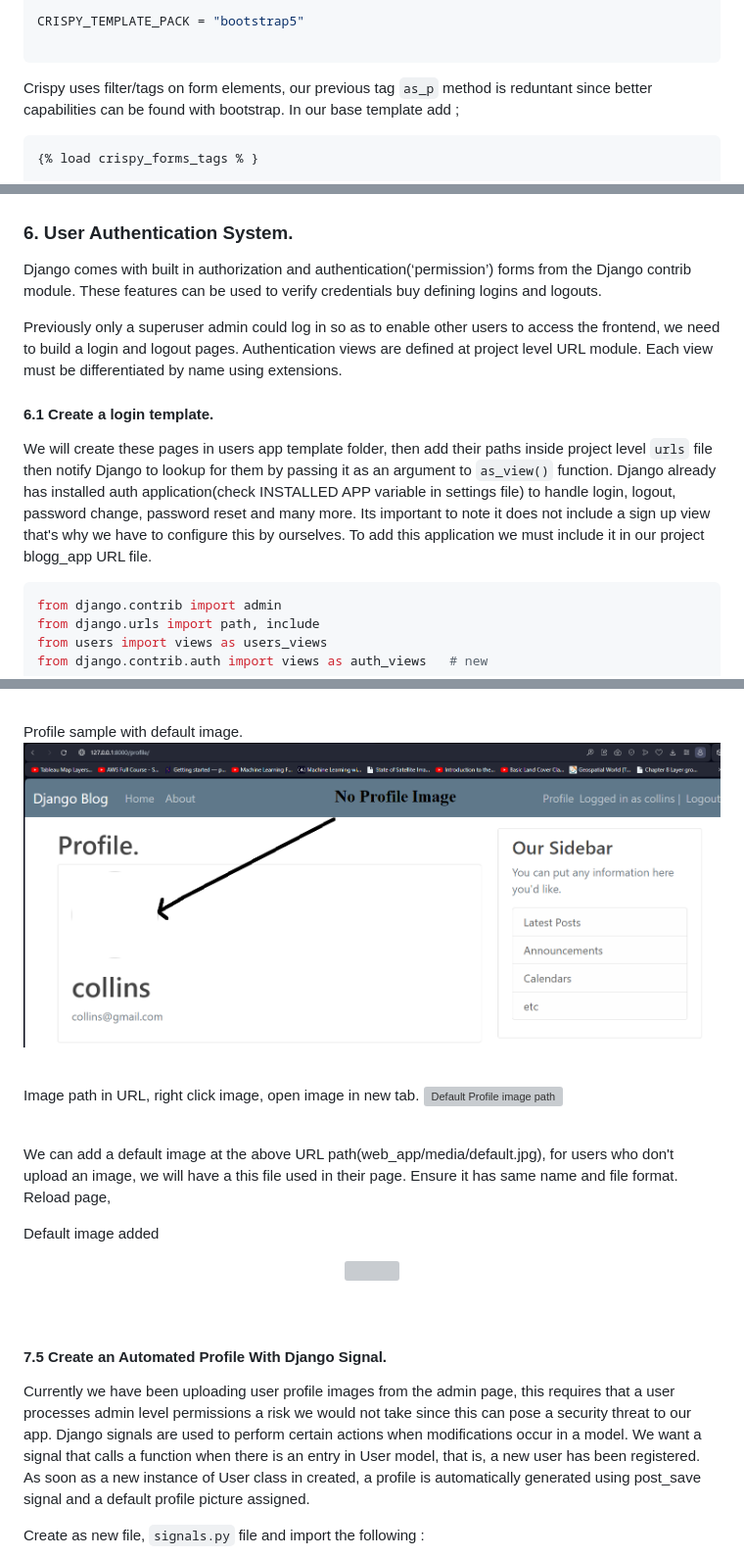
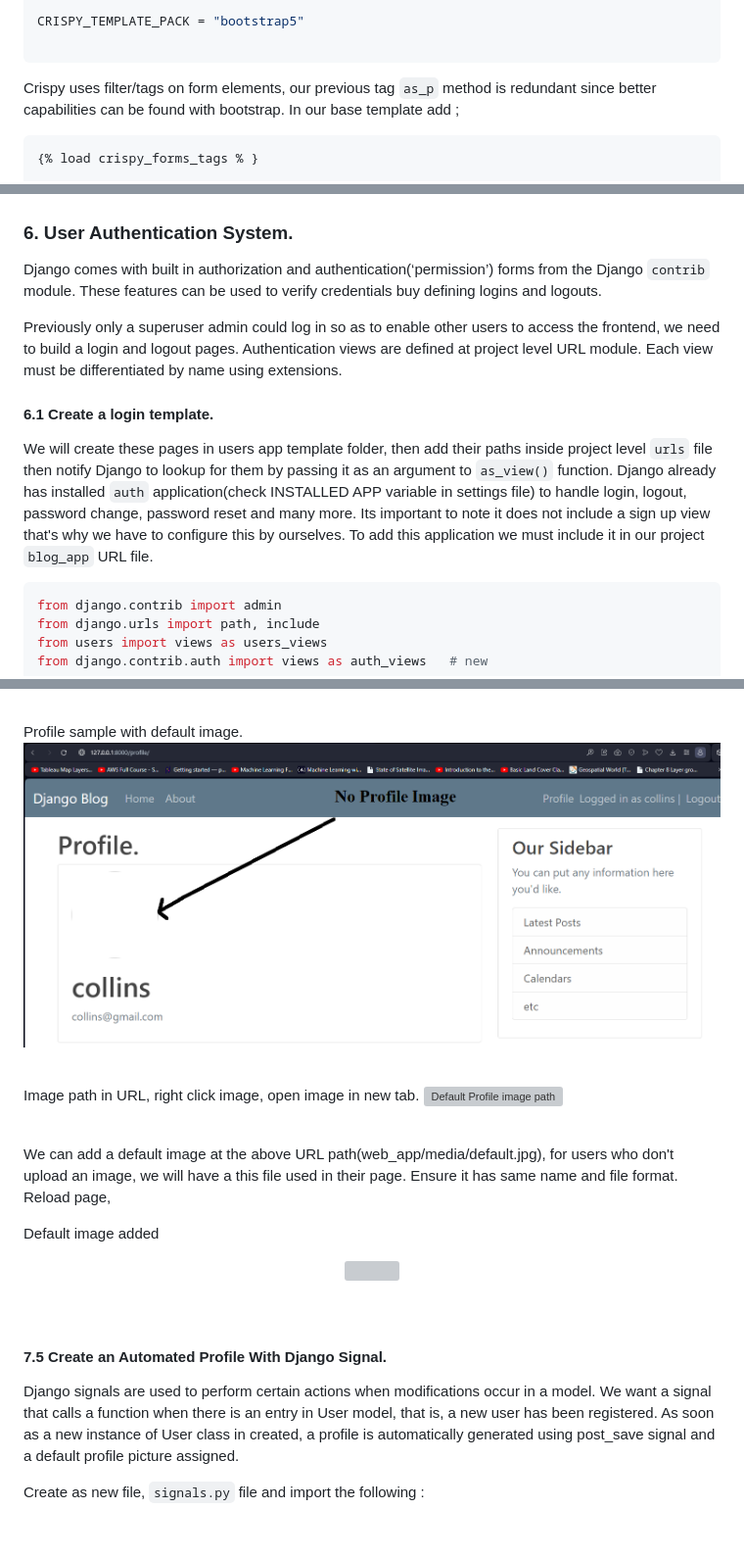
Before and after one commit to kechcole/Blog-App, a Markdown page: README.md, 3 parts joined by grey strips. Shown at 98% size. Rendered like a GitHub page; blank space fills up the shorter version; grey boxes are pictures that could not be loaded.

````diff
--- a/README.md
+++ b/README.md
@@ -504,7 +504,7 @@ CRISPY_TEMPLATE_PACK = "bootstrap5"
 
 ```
 
-Crispy uses filter/tags on form elements, our previous tag `as_p` method is reduntant since better capabilities can be found with bootstrap. In our base template add ;
+Crispy uses filter/tags on form elements, our previous tag `as_p` method is redundant since better capabilities can be found with bootstrap. In our base template add ;
 
 ```html
 {% load crispy_forms_tags % }
@@ -521,13 +521,13 @@ New form appearance      |  Form errors appearance
 
 
 ### 6. User Authentication System.
-Django comes with built in authorization and authentication(‘permission’) forms from the Django contrib module. These features can be used to verify credentials buy defining logins and logouts.
+Django comes with built in authorization and authentication(‘permission’) forms from the Django `contrib` module. These features can be used to verify credentials buy defining logins and logouts.
 
 Previously only a superuser admin could log in so as to enable other users to access the frontend, we need to build a login and logout pages. Authentication views are defined at project level URL module. Each view must be differentiated by name using extensions.
 
-#### 6.1 Create a login template.
+#### **6.1 Create a login template.**
 We will create these pages in users app template folder, then add their paths inside project level `urls` file then notify Django to lookup for them by passing it as an argument to `as_view()` function.
-Django already has installed auth application(check INSTALLED APP variable in settings file) to handle login, logout, password change, password reset and many more. Its important to note it does not include a sign up view that's why we have to configure this by ourselves. To add this application we must include it in our project blogg_app URL file.
+Django already has installed `auth` application(check INSTALLED APP variable in settings file) to handle login, logout, password change, password reset and many more. Its important to note it does not include a sign up view that's why we have to configure this by ourselves. To add this application we must include it in our project `blog_app` URL file.
 
 ```python
 from django.contrib import admin
@@ -949,8 +957,8 @@ Default image added
 <br><br>
 
 
-#### 7.5 Create an Automated Profile With Django Signal.
-Currently we have been uploading user profile images from the admin page, this requires that a user processes admin level permissions a risk we would not take since this can pose a security threat to our app. Django signals are used to perform certain actions when modifications occur in a model. We want a signal that calls a function when there is an entry in User model, that is, a new user has been registered. As soon as a new instance of User class in created, a profile is automatically generated using post_save signal and a default profile picture assigned.
+#### **7.5 Create an Automated Profile With Django Signal.**
+Django signals are used to perform certain actions when modifications occur in a model. We want a signal that calls a function when there is an entry in User model, that is, a new user has been registered. As soon as a new instance of User class in created, a profile is automatically generated using post_save signal and a default profile picture assigned.
 
 Create as new file, `signals.py` file and import the following :
 - a **`post_save` signal** that will be fired when a user instance object is created,
````
Also changed, not shown: other parts of README.md (+52 -37 lines).
